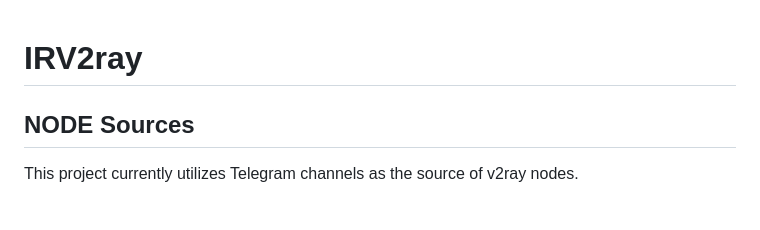
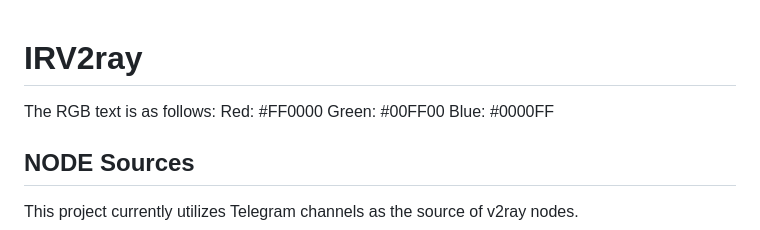
Before and after one commit to Mohammadgb0078/IRV2ray, a Markdown page: README.md, the part around the change. GitHub-like rendering; blank space fills up the shorter version.

```diff
--- a/README.md
+++ b/README.md
@@ -1,4 +1,8 @@
 # IRV2ray
+The RGB text is as follows:
+Red: #FF0000
+Green: #00FF00
+Blue: #0000FF
 ## NODE Sources
 This project currently utilizes Telegram channels as the source of v2ray nodes.
 
```
